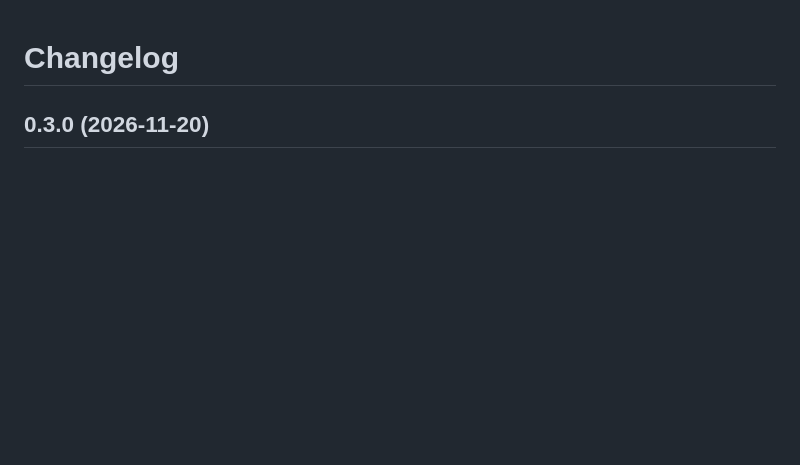
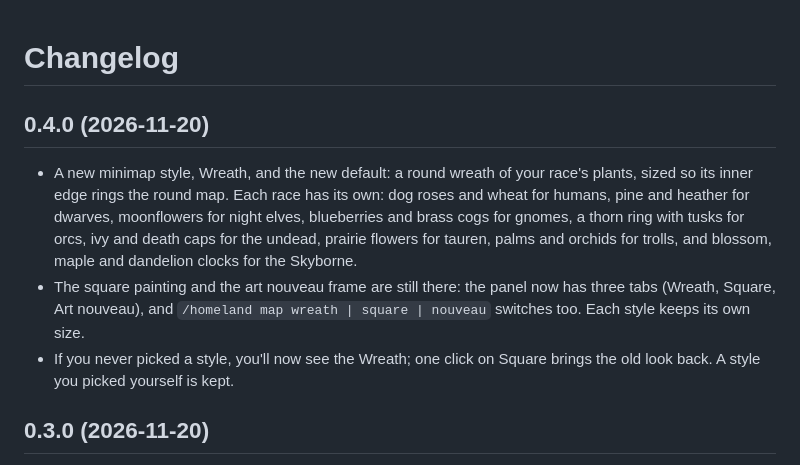
Before and after one commit to rainbowpusheenthe3rd/homeland, a Markdown page: CHANGELOG.md, the part around the change. GitHub-like rendering; blank space fills up the shorter version.

```diff
--- a/CHANGELOG.md
+++ b/CHANGELOG.md
@@ -1,4 +1,10 @@
 # Changelog
+
+## 0.4.0 (2026-11-20)
+
+- A new minimap style, Wreath, and the new default: a round wreath of your race's plants, sized so its inner edge rings the round map. Each race has its own: dog roses and wheat for humans, pine and heather for dwarves, moonflowers for night elves, blueberries and brass cogs for gnomes, a thorn ring with tusks for orcs, ivy and death caps for the undead, prairie flowers for tauren, palms and orchids for trolls, and blossom, maple and dandelion clocks for the Skyborne.
+- The square painting and the art nouveau frame are still there: the panel now has three tabs (Wreath, Square, Art nouveau), and `/homeland map wreath | square | nouveau` switches too. Each style keeps its own size.
+- If you never picked a style, you'll now see the Wreath; one click on Square brings the old look back. A style you picked yourself is kept.
 
 ## 0.3.0 (2026-11-20)
 
```
Also changed, not shown: README.md (+16 -11 lines), docs/map_wreaths.png (added), 16 other files.
